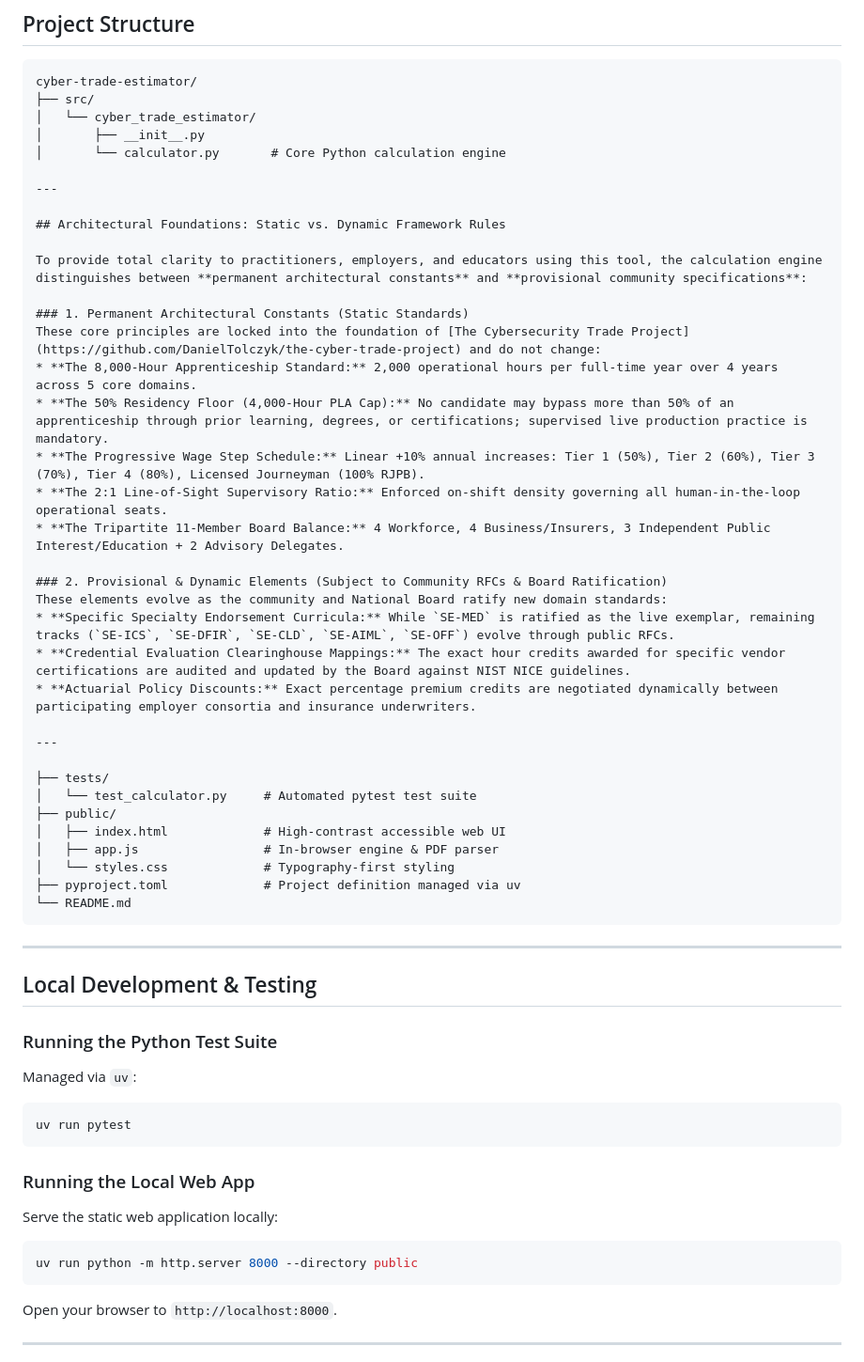
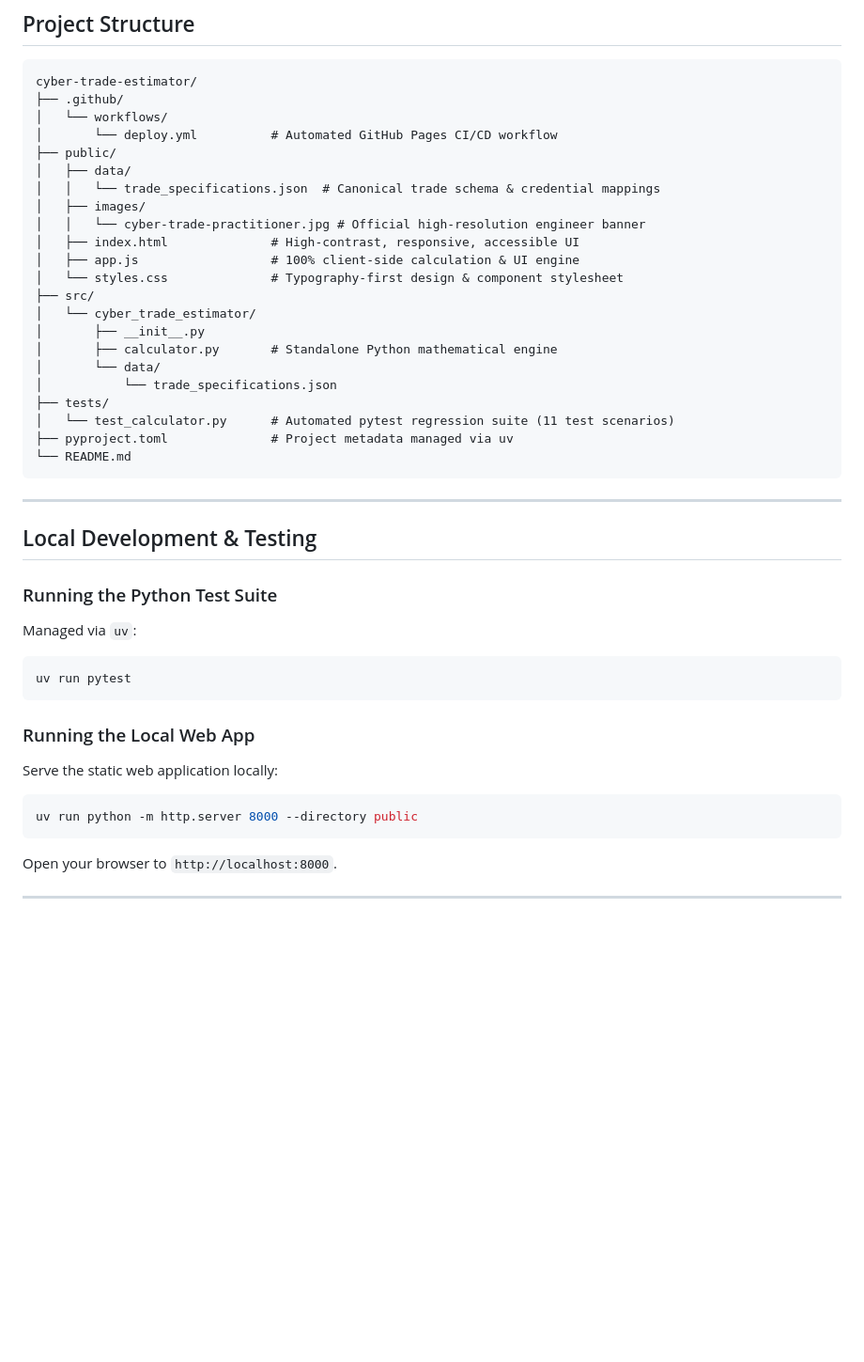
Before and after one commit to DanielTolczyk/cyber-trade-estimator, a Markdown page: README.md, the part around one of its changes. Shown at 94% size. Drawn GitHub-style; blank space fills up the shorter version.

````diff
--- a/README.md
+++ b/README.md
@@ -28,40 +54,26 @@ A privacy-first, client-side web application and mathematical engine to estimate
 
 ```
 cyber-trade-estimator/
+├── .github/
+│   └── workflows/
+│       └── deploy.yml          # Automated GitHub Pages CI/CD workflow
+├── public/
+│   ├── data/
+│   │   └── trade_specifications.json  # Canonical trade schema & credential mappings
+│   ├── images/
+│   │   └── cyber-trade-practitioner.jpg # Official high-resolution engineer banner
+│   ├── index.html              # High-contrast, responsive, accessible UI
+│   ├── app.js                  # 100% client-side calculation & UI engine
+│   └── styles.css              # Typography-first design & component stylesheet
 ├── src/
 │   └── cyber_trade_estimator/
 │       ├── __init__.py
-│       └── calculator.py       # Core Python calculation engine
-
----
-
-## Architectural Foundations: Static vs. Dynamic Framework Rules
-
-To provide total clarity to practitioners, employers, and educators using this tool, the calculation engine distinguishes between **permanent architectural constants** and **provisional community specifications**:
-
-### 1. Permanent Architectural Constants (Static Standards)
-These core principles are locked into the foundation of [The Cybersecurity Trade Project](https://github.com/DanielTolczyk/the-cyber-trade-project) and do not change:
-* **The 8,000-Hour Apprenticeship Standard:** 2,000 operational hours per full-time year over 4 years across 5 core domains.
-* **The 50% Residency Floor (4,000-Hour PLA Cap):** No candidate may bypass more than 50% of an apprenticeship through prior learning, degrees, or certifications; supervised live production practice is mandatory.
-* **The Progressive Wage Step Schedule:** Linear +10% annual increases: Tier 1 (50%), Tier 2 (60%), Tier 3 (70%), Tier 4 (80%), Licensed Journeyman (100% RJPB).
-* **The 2:1 Line-of-Sight Supervisory Ratio:** Enforced on-shift density governing all human-in-the-loop operational seats.
-* **The Tripartite 11-Member Board Balance:** 4 Workforce, 4 Business/Insurers, 3 Independent Public Interest/Education + 2 Advisory Delegates.
-
-### 2. Provisional & Dynamic Elements (Subject to Community RFCs & Board Ratification)
-These elements evolve as the community and National Board ratify new domain standards:
-* **Specific Specialty Endorsement Curricula:** While `SE-MED` is ratified as the live exemplar, remaining tracks (`SE-ICS`, `SE-DFIR`, `SE-CLD`, `SE-AIML`, `SE-OFF`) evolve through public RFCs.
-* **Credential Evaluation Clearinghouse Mappings:** The exact hour credits awarded for specific vendor certifications are audited and updated by the Board against NIST NICE guidelines.
-* **Actuarial Policy Discounts:** Exact percentage premium credits are negotiated dynamically between participating employer consortia and insurance underwriters.
-
----
-
+│       ├── calculator.py       # Standalone Python mathematical engine
+│       └── data/
+│           └── trade_specifications.json
 ├── tests/
-│   └── test_calculator.py     # Automated pytest test suite
-├── public/
-│   ├── index.html             # High-contrast accessible web UI
-│   ├── app.js                 # In-browser engine & PDF parser
-│   └── styles.css             # Typography-first styling
-├── pyproject.toml             # Project definition managed via uv
+│   └── test_calculator.py      # Automated pytest regression suite (11 test scenarios)
+├── pyproject.toml              # Project metadata managed via uv
 └── README.md
 ```
 
@@ -70,16 +82,19 @@ These elements evolve as the community and National Board ratify new domain stan
 ## Local Development & Testing
 
 ### Running the Python Test Suite
+
 Managed via `uv`:
 ```bash
 uv run pytest
 ```
 
 ### Running the Local Web App
+
 Serve the static web application locally:
 ```bash
 uv run python -m http.server 8000 --directory public
 ```
+
 Open your browser to `http://localhost:8000`.
 
 ---
````
Also changed, not shown: other parts of README.md (+41 -15 lines).
